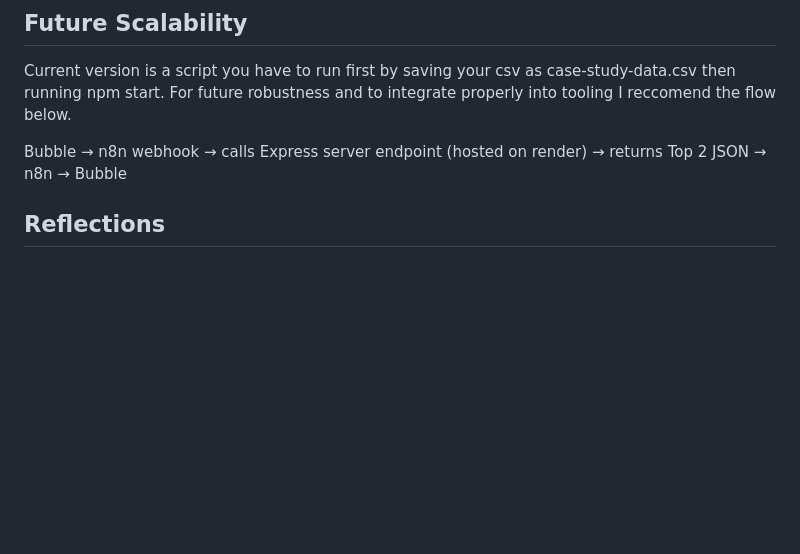
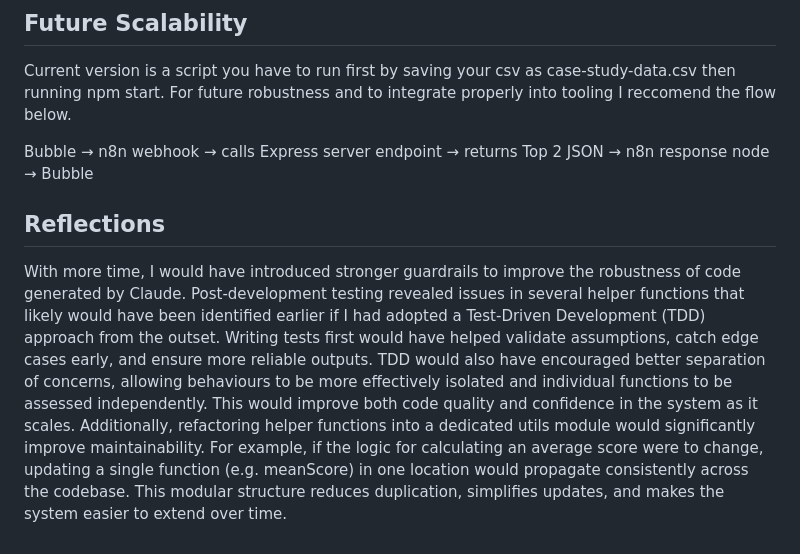
Before and after one commit to 3llasious/be-impact, a Markdown page: README.md, the part around the change. Drawn GitHub-style; blank space fills up the shorter version.

Commit message:
added reflections to README

```diff
--- a/README.md
+++ b/README.md
@@ -85,6 +85,10 @@ Picks 2 quotes per trainer from their highest-scoring sessions. Tries the `3.12`
 Current version is a script you have to run first by saving your csv as case-study-data.csv then running npm start.
 For future robustness and to integrate properly into tooling I reccomend the flow below.
 
-Bubble → n8n webhook → calls Express server endpoint (hosted on render) → returns Top 2 JSON → n8n → Bubble
+Bubble → n8n webhook → calls Express server endpoint → returns Top 2 JSON → n8n response node → Bubble
 
 ## Reflections
+
+With more time, I would have introduced stronger guardrails to improve the robustness of code generated by Claude. Post-development testing revealed issues in several helper functions that likely would have been identified earlier if I had adopted a Test-Driven Development (TDD) approach from the outset. Writing tests first would have helped validate assumptions, catch edge cases early, and ensure more reliable outputs.
+TDD would also have encouraged better separation of concerns, allowing behaviours to be more effectively isolated and individual functions to be assessed independently. This would improve both code quality and confidence in the system as it scales.
+Additionally, refactoring helper functions into a dedicated utils module would significantly improve maintainability. For example, if the logic for calculating an average score were to change, updating a single function (e.g. meanScore) in one location would propagate consistently across the codebase. This modular structure reduces duplication, simplifies updates, and makes the system easier to extend over time.
```
